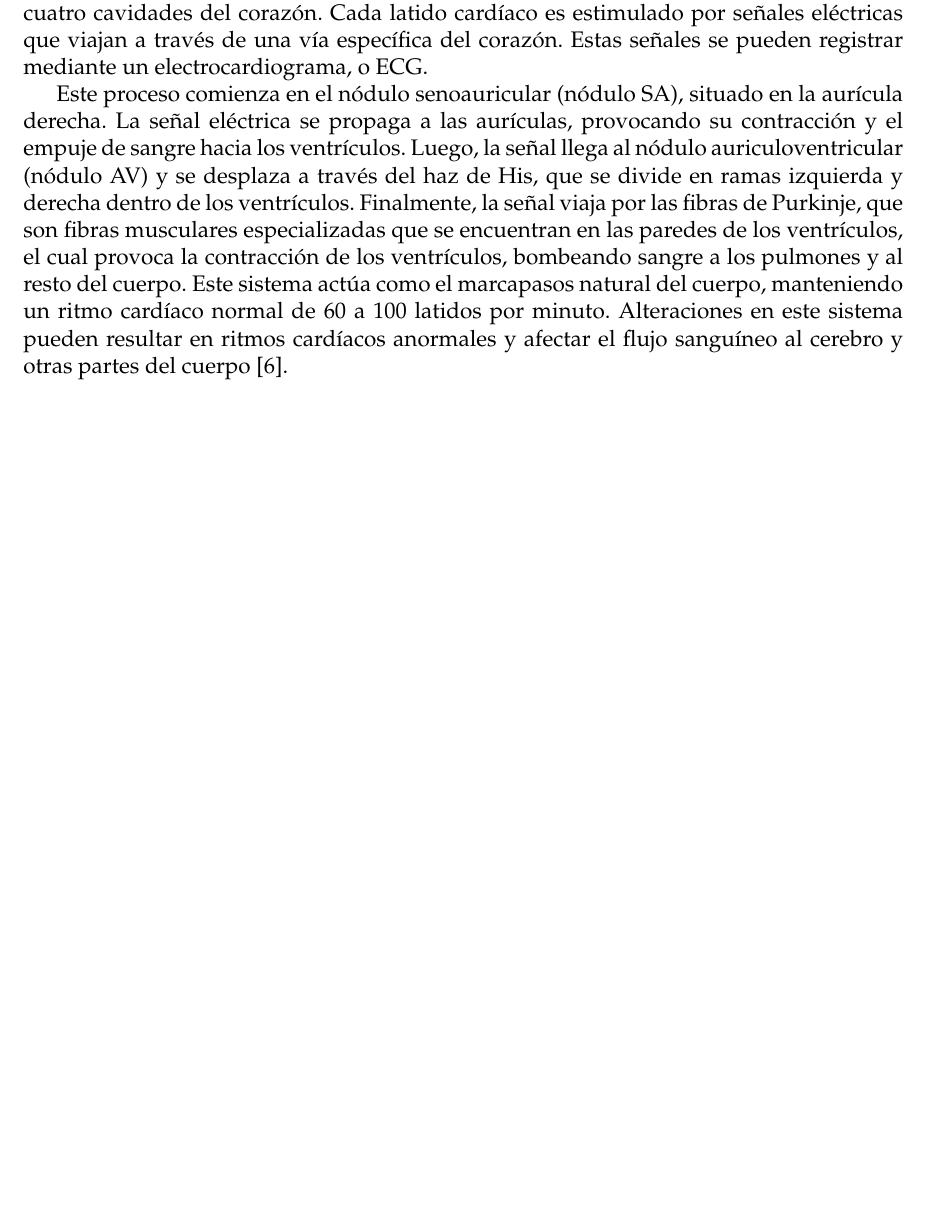
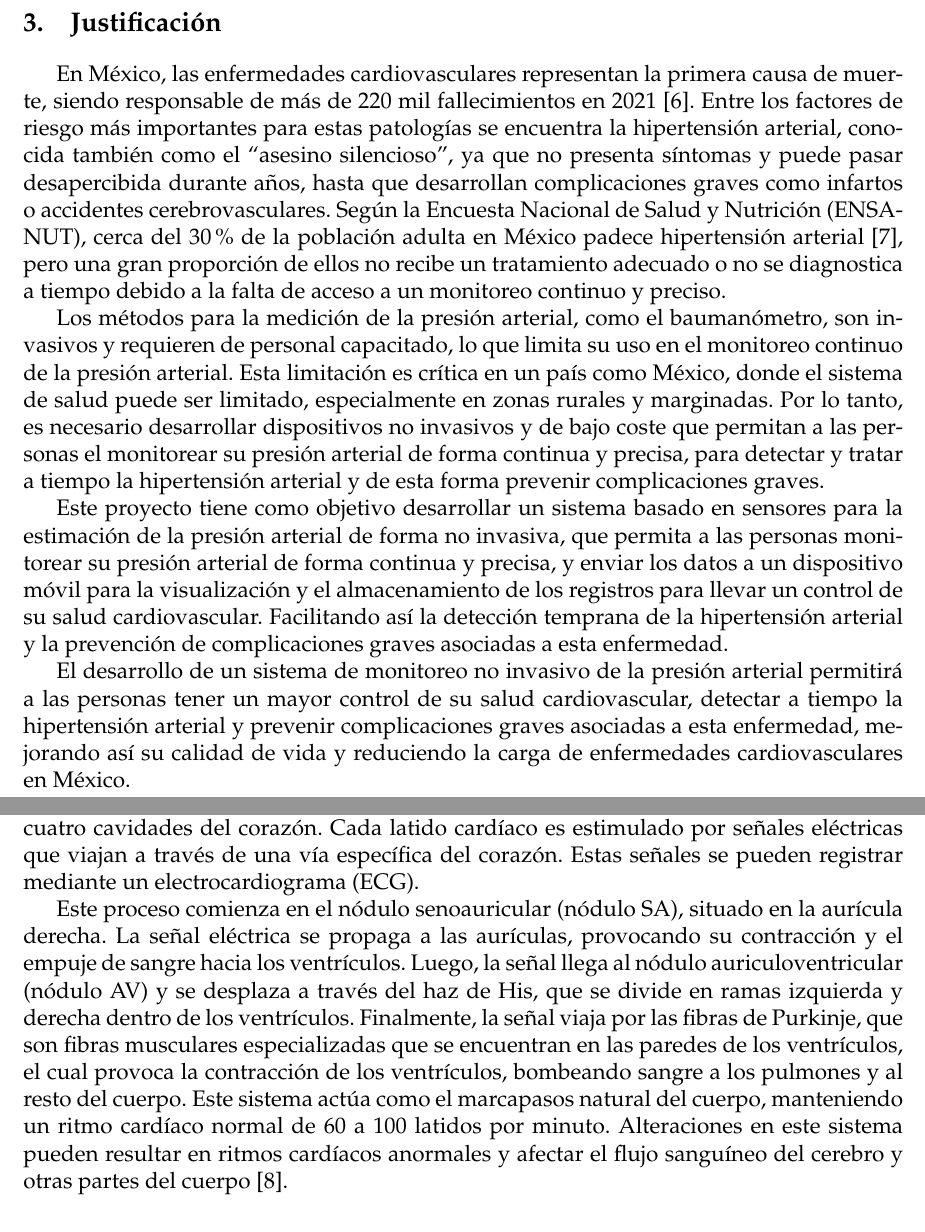
Before and after one commit to Luisangel2801/Proyecto-Terminal, a LaTeX document (Reporte/main.tex, which reads Reporte/cuerpo.tex): part of page 8 of 11 before the commit and two parts of pages 8 and 10 of 13 after it, the two joined at a grey line, cut at the place of the change, the shorter picture padded with empty space. Compiled offline with pdfLaTeX.

Commit message:
Agregar justificación y corregir errores en el marco teórico

```diff
--- a/Reporte/cuerpo.tex
+++ b/Reporte/cuerpo.tex
@@ -36,6 +36,20 @@
 
     Las estimaciones de SBP y DBP fueron comparables a las de un monitor de presión arterial comercial, con un error absoluto medio (MAE) de $2.72 \pm 3.42$ mmHg para SBP y $2.29 \pm 3.53$ mmHg para DBP.
 
+
+\newpage
+\section{Justificación}
+
+En México, las enfermedades cardiovasculares representan la primera causa de muerte, siendo responsable de más de 220 mil fallecimientos en 2021 \cite{SSFallecimientos}. Entre los factores de riesgo más importantes para estas patologías se encuentra la hipertensión arterial, conocida también como el ``asesino silencioso", ya que no presenta síntomas y puede pasar desapercibida durante años, hasta que desarrollan complicaciones graves como infartos o accidentes cerebrovasculares. Según la Encuesta Nacional de Salud y Nutrición (ENSANUT), cerca del 30\% de la población adulta en México padece hipertensión arterial \cite{ENSANUT}, pero una gran proporción de ellos no recibe un tratamiento adecuado o no se diagnostica a tiempo debido a la falta de acceso a un monitoreo continuo y preciso.
+
+Los métodos para la medición de la presión arterial, como el baumanómetro, son invasivos y requieren de personal capacitado, lo que limita su uso en el monitoreo continuo de la presión arterial. Esta limitación es crítica en un país como México, donde el sistema de salud puede ser limitado, especialmente en zonas rurales y marginadas. Por lo tanto, es necesario desarrollar dispositivos no invasivos y de bajo coste que permitan a las personas el monitorear su presión arterial de forma continua y precisa, para detectar y tratar a tiempo la hipertensión arterial y de esta forma prevenir complicaciones graves.
+
+Este proyecto tiene como objetivo desarrollar un sistema basado en sensores para la estimación de la presión arterial de forma no invasiva, que permita a las personas monitorear su presión arterial de forma continua y precisa, y enviar los datos a un dispositivo móvil para la visualización y el almacenamiento de los registros para llevar un control de su salud cardiovascular. Facilitando así la detección temprana de la hipertensión arterial y la prevención de complicaciones graves asociadas a esta enfermedad.
+
+El desarrollo de un sistema de monitoreo no invasivo de la presión arterial permitirá a las personas tener un mayor control de su salud cardiovascular, detectar a tiempo la hipertensión arterial y prevenir complicaciones graves asociadas a esta enfermedad, mejorando así su calidad de vida y reduciendo la carga de enfermedades cardiovasculares en México.
+
+
+\newpage
 \section{Objetivos}
     \subsection{Objetivo General}
     Desarrollar un dispositivo para estimar la presión arterial de forma no invasiva utilizando sensores.
@@ -51,9 +66,9 @@
 
     \subsection{El sistema de conducción del corazón}
 
-    El corazón es un músculo que late y bombea continuamente sangre al resto del cuerpo. Lo que comúnmente llamamos latido cardíaco es en realidad la contracción rítmica de las cuatro cavidades del corazón. Cada latido cardíaco es estimulado por señales eléctricas que viajan a través de una vía específica del corazón. Estas señales se pueden registrar mediante un electrocardiograma, o ECG.
+    El corazón es un músculo que late y bombea continuamente sangre al resto del cuerpo. Lo que comúnmente llamamos latido cardíaco es en realidad la contracción rítmica de las cuatro cavidades del corazón. Cada latido cardíaco es estimulado por señales eléctricas que viajan a través de una vía específica del corazón. Estas señales se pueden registrar mediante un electrocardiograma (ECG).
 
-     Este proceso comienza en el nódulo senoauricular (nódulo SA), situado en la aurícula derecha. La señal eléctrica se propaga a las aurículas, provocando su contracción y el empuje de sangre hacia los ventrículos. Luego, la señal llega al nódulo auriculoventricular (nódulo AV) y se desplaza a través del haz de His, que se divide en ramas izquierda y derecha dentro de los ventrículos. Finalmente, la señal viaja por las fibras de Purkinje, que son fibras musculares especializadas que se encuentran en las paredes de los ventrículos, el cual provoca la contracción de los ventrículos, bombeando sangre a los pulmones y al resto del cuerpo. Este sistema actúa como el marcapasos natural del cuerpo, manteniendo un ritmo cardíaco normal de 60 a 100 latidos por minuto. Alteraciones en este sistema pueden resultar en ritmos cardíacos anormales y afectar el flujo sanguíneo al cerebro y otras partes del cuerpo \cite{SistemaConduccionMSD}.
+     Este proceso comienza en el nódulo senoauricular (nódulo SA), situado en la aurícula derecha. La señal eléctrica se propaga a las aurículas, provocando su contracción y el empuje de sangre hacia los ventrículos. Luego, la señal llega al nódulo auriculoventricular (nódulo AV) y se desplaza a través del haz de His, que se divide en ramas izquierda y derecha dentro de los ventrículos. Finalmente, la señal viaja por las fibras de Purkinje, que son fibras musculares especializadas que se encuentran en las paredes de los ventrículos, el cual provoca la contracción de los ventrículos, bombeando sangre a los pulmones y al resto del cuerpo. Este sistema actúa como el marcapasos natural del cuerpo, manteniendo un ritmo cardíaco normal de 60 a 100 latidos por minuto. Alteraciones en este sistema pueden resultar en ritmos cardíacos anormales y afectar el flujo sanguíneo del cerebro y otras partes del cuerpo \cite{SistemaConduccionMSD}.
 
     \begin{figure}[H]
         \centering
```
Also changed, not shown: Reporte/piic.bib (+14 -0 lines), Reporte/main.pdf, Reporte/cuerpo.tex (3 more changed lines).
